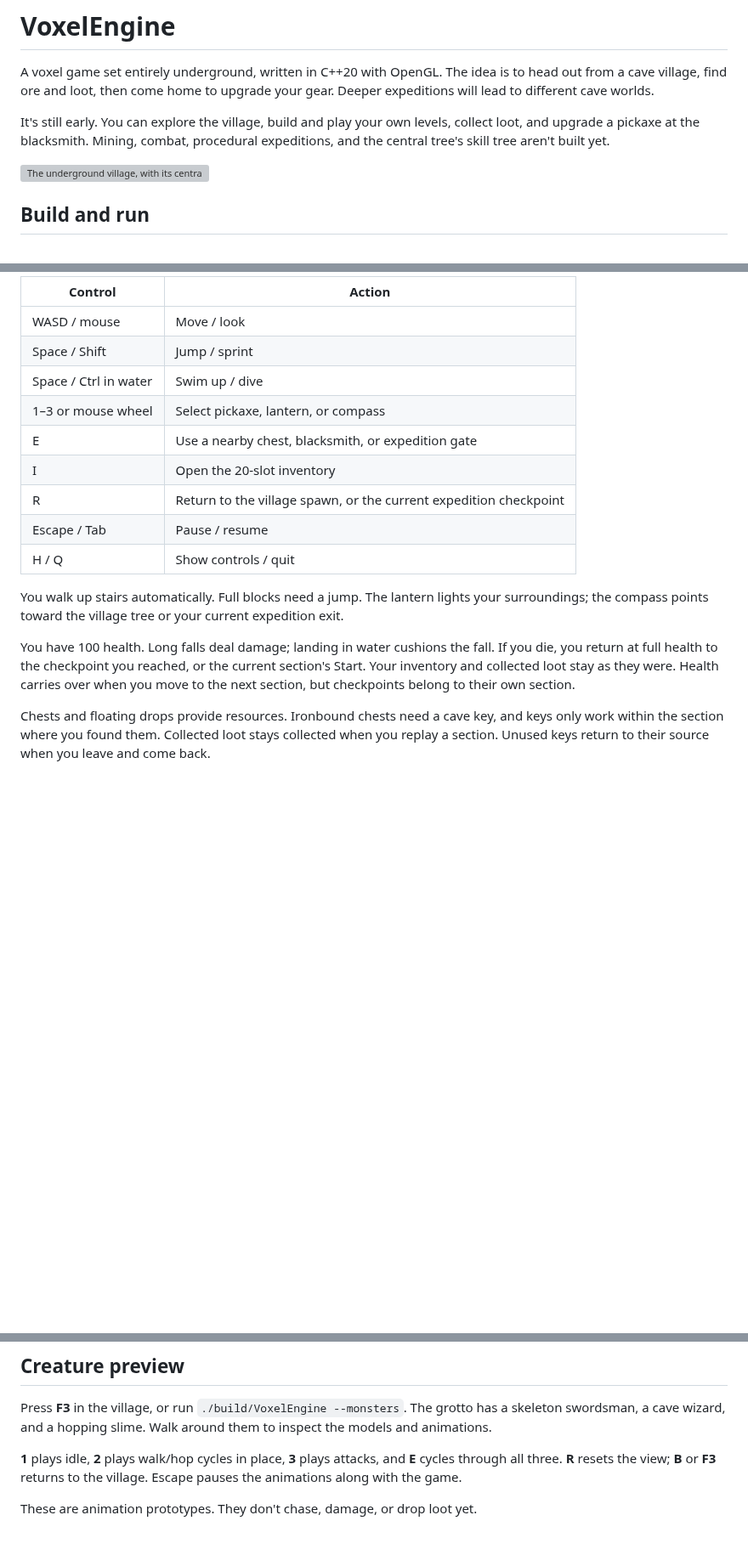
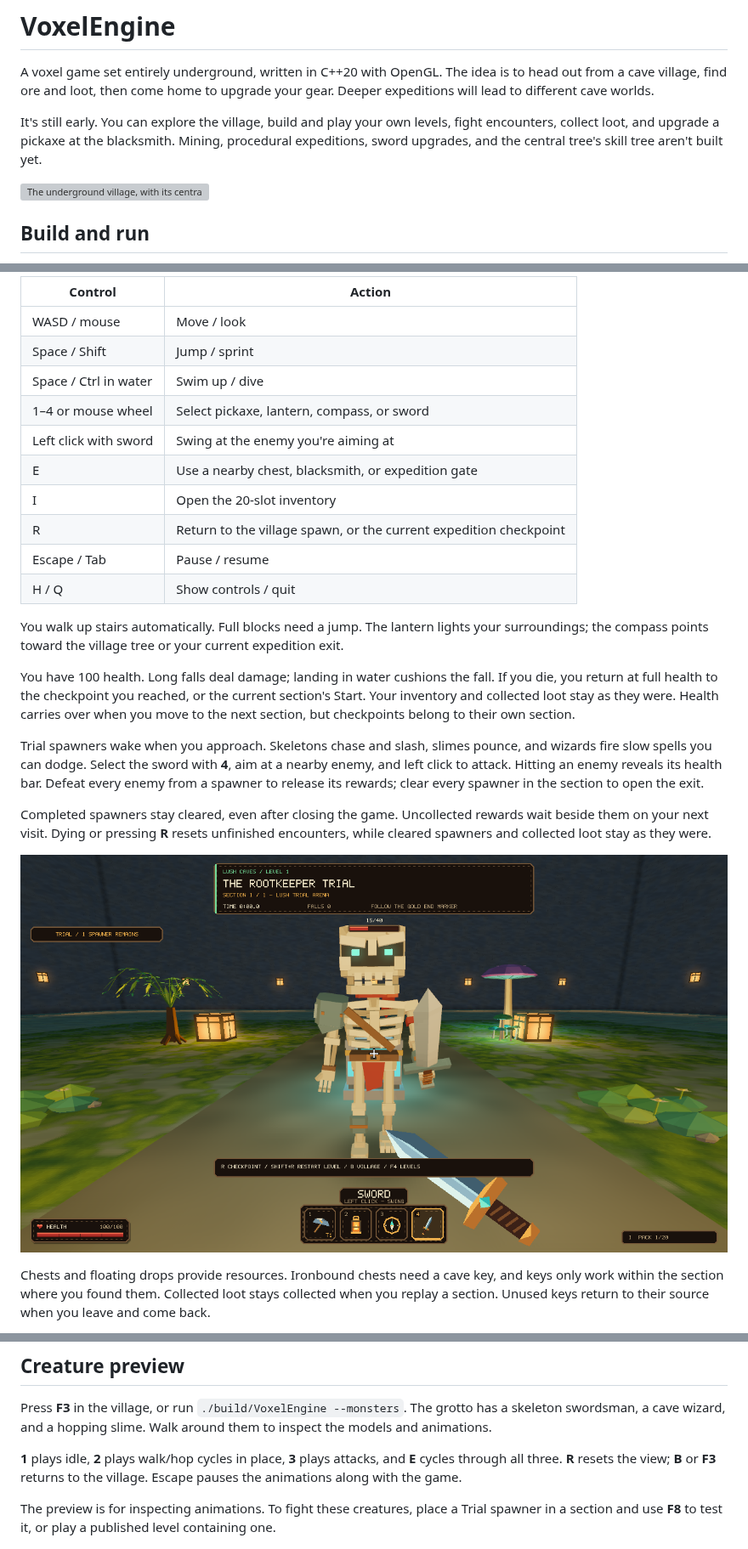
Before and after one commit to CamWhamBammus/VoxelEngine, a Markdown page: README.md, 3 parts joined by grey strips. Shown at 85% size. Rendered like a GitHub page; pictures changed too: docs/screenshots/combat.png (added); blank space fills up the shorter version; grey boxes are pictures that could not be loaded.

Commit message:
Document sword combat and permanent encounters with a screenshot

```diff
--- a/README.md
+++ b/README.md
@@ -2,7 +2,7 @@
 
 A voxel game set entirely underground, written in C++20 with OpenGL. The idea is to head out from a cave village, find ore and loot, then come home to upgrade your gear. Deeper expeditions will lead to different cave worlds.
 
-It's still early. You can explore the village, build and play your own levels, collect loot, and upgrade a pickaxe at the blacksmith. Mining, combat, procedural expeditions, and the central tree's skill tree aren't built yet.
+It's still early. You can explore the village, build and play your own levels, fight encounters, collect loot, and upgrade a pickaxe at the blacksmith. Mining, procedural expeditions, sword upgrades, and the central tree's skill tree aren't built yet.
 
 ![The underground village, with its central tree, bridges, and water](docs/screenshots/village.png)
 
@@ -42,7 +42,8 @@ You start in the village. The blacksmith is southwest of the central tree, marke
 | WASD / mouse | Move / look |
 | Space / Shift | Jump / sprint |
 | Space / Ctrl in water | Swim up / dive |
-| 1–3 or mouse wheel | Select pickaxe, lantern, or compass |
+| 1–4 or mouse wheel | Select pickaxe, lantern, compass, or sword |
+| Left click with sword | Swing at the enemy you're aiming at |
 | E | Use a nearby chest, blacksmith, or expedition gate |
 | I | Open the 20-slot inventory |
 | R | Return to the village spawn, or the current expedition checkpoint |
@@ -52,6 +53,12 @@ You start in the village. The blacksmith is southwest of the central tree, marke
 You walk up stairs automatically. Full blocks need a jump. The lantern lights your surroundings; the compass points toward the village tree or your current expedition exit.
 
 You have 100 health. Long falls deal damage; landing in water cushions the fall. If you die, you return at full health to the checkpoint you reached, or the current section's Start. Your inventory and collected loot stay as they were. Health carries over when you move to the next section, but checkpoints belong to their own section.
+
+Trial spawners wake when you approach. Skeletons chase and slash, slimes pounce, and wizards fire slow spells you can dodge. Select the sword with **4**, aim at a nearby enemy, and left click to attack. Hitting an enemy reveals its health bar. Defeat every enemy from a spawner to release its rewards; clear every spawner in the section to open the exit.
+
+Completed spawners stay cleared, even after closing the game. Uncollected rewards wait beside them on your next visit. Dying or pressing **R** resets unfinished encounters, while cleared spawners and collected loot stay as they were.
+
+![Fighting a skeleton with the sword in an authored trial chamber](docs/screenshots/combat.png)
 
 Chests and floating drops provide resources. Ironbound chests need a cave key, and keys only work within the section where you found them. Collected loot stays collected when you replay a section. Unused keys return to their source when you leave and come back.
 
@@ -63,7 +70,7 @@ Press **F3** in the village, or run `./build/VoxelEngine --monsters`. The grotto
 
 **1** plays idle, **2** plays walk/hop cycles in place, **3** plays attacks, and **E** cycles through all three. **R** resets the view; **B** or **F3** returns to the village. Escape pauses the animations along with the game.
 
-These are animation prototypes. They don't chase, damage, or drop loot yet.
+The preview is for inspecting animations. To fight these creatures, place a Trial spawner in a section and use **F8** to test it, or play a published level containing one.
 
 ![The skeleton, wizard, and slime in the creature preview](docs/screenshots/creatures.png)
 
```
Also changed, not shown: other parts of README.md (+1 -0 lines).
